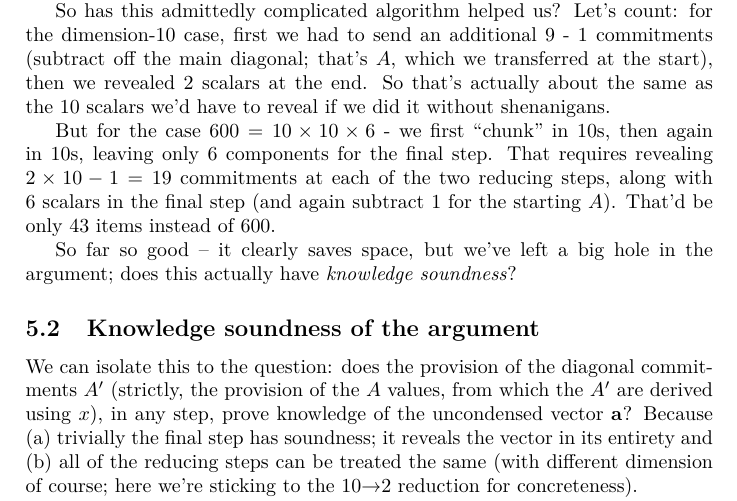
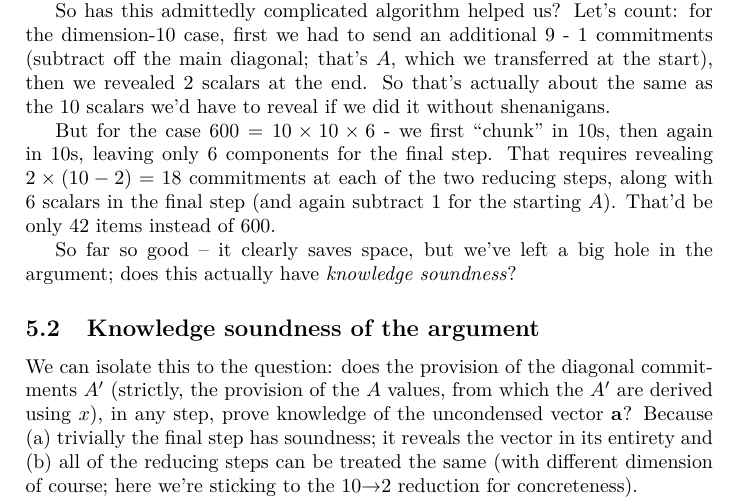
Before and after one commit to AdamISZ/from0k2bp, a LaTeX document (from0k2bp.tex): part of page 26 of 45, cut so that both start at the same text. Compiled offline with pdfLaTeX.

Commit message:
Matrix diagonal is not sent

```diff
--- a/from0k2bp.tex
+++ b/from0k2bp.tex
@@ -1566,9 +1566,9 @@ to reveal if we did it without shenanigans.
 
 But for the case $600 = 10 \times 10 \times 6$ - we first ``chunk'' in 10s, then
 again in 10s, leaving only 6 components for the final step. That
-requires revealing $2\times 10-1 = 19$ commitments at each of the two reducing
+requires revealing $2\times (10 - 2) = 18$ commitments at each of the two reducing
 steps, along with 6~scalars in the final step (and again subtract 1 for
-the starting $A$). That'd be only 43 items instead of 600.
+the starting $A$). That'd be only 42 items instead of 600.
 
 So far so good -- it clearly saves space, but we've left a big hole in
 the argument; does this actually have \emph{knowledge soundness}?
```
